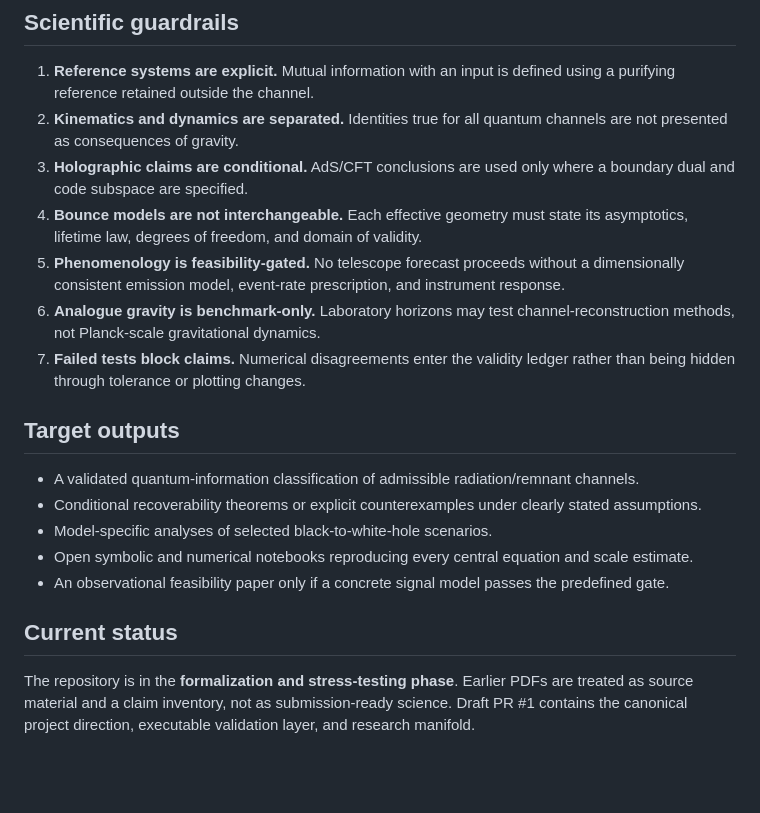
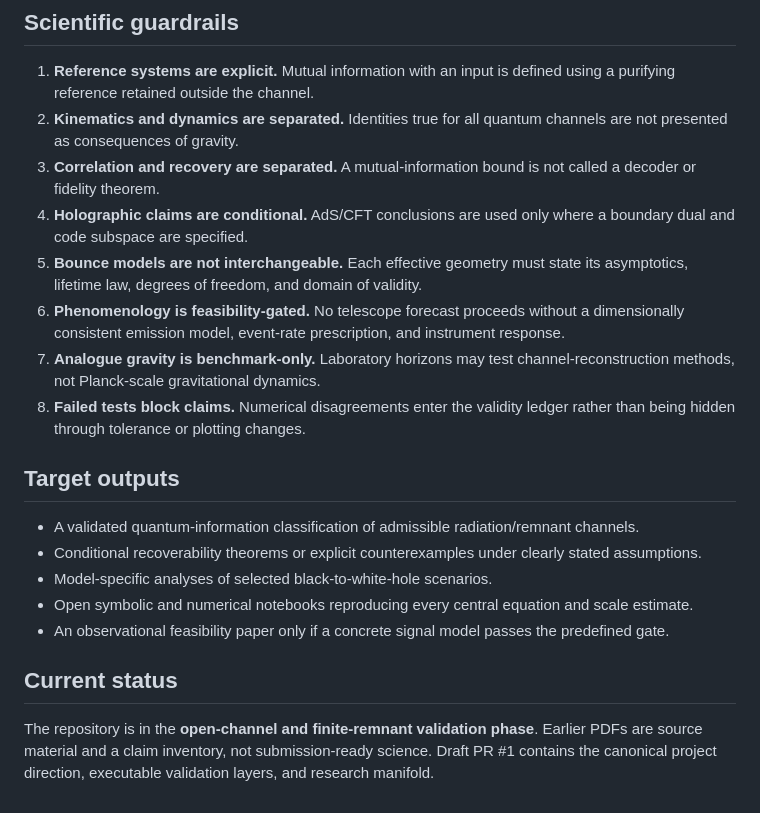
Before and after one commit to artistso/Constraints-on-Information-Partitioning-in-Quantum-Gravitational-Bounces, a Markdown page: README.md, the part around one of its changes. Drawn GitHub-style; blank space fills up the shorter version.

```diff
--- a/README.md
+++ b/README.md
@@ -62,11 +86,12 @@ The gravity calculations are baselines, not a bounce signal model. They cannot b
 
 1. **Reference systems are explicit.** Mutual information with an input is defined using a purifying reference retained outside the channel.
 2. **Kinematics and dynamics are separated.** Identities true for all quantum channels are not presented as consequences of gravity.
-3. **Holographic claims are conditional.** AdS/CFT conclusions are used only where a boundary dual and code subspace are specified.
-4. **Bounce models are not interchangeable.** Each effective geometry must state its asymptotics, lifetime law, degrees of freedom, and domain of validity.
-5. **Phenomenology is feasibility-gated.** No telescope forecast proceeds without a dimensionally consistent emission model, event-rate prescription, and instrument response.
-6. **Analogue gravity is benchmark-only.** Laboratory horizons may test channel-reconstruction methods, not Planck-scale gravitational dynamics.
-7. **Failed tests block claims.** Numerical disagreements enter the validity ledger rather than being hidden through tolerance or plotting changes.
+3. **Correlation and recovery are separated.** A mutual-information bound is not called a decoder or fidelity theorem.
+4. **Holographic claims are conditional.** AdS/CFT conclusions are used only where a boundary dual and code subspace are specified.
+5. **Bounce models are not interchangeable.** Each effective geometry must state its asymptotics, lifetime law, degrees of freedom, and domain of validity.
+6. **Phenomenology is feasibility-gated.** No telescope forecast proceeds without a dimensionally consistent emission model, event-rate prescription, and instrument response.
+7. **Analogue gravity is benchmark-only.** Laboratory horizons may test channel-reconstruction methods, not Planck-scale gravitational dynamics.
+8. **Failed tests block claims.** Numerical disagreements enter the validity ledger rather than being hidden through tolerance or plotting changes.
 
 ## Target outputs
 
@@ -78,4 +103,4 @@ The gravity calculations are baselines, not a bounce signal model. They cannot b
 
 ## Current status
 
-The repository is in the **formalization and stress-testing phase**. Earlier PDFs are treated as source material and a claim inventory, not as submission-ready science. Draft PR #1 contains the canonical project direction, executable validation layer, and research manifold.
+The repository is in the **open-channel and finite-remnant validation phase**. Earlier PDFs are source material and a claim inventory, not submission-ready science. Draft PR #1 contains the canonical project direction, executable validation layers, and research manifold.
```
Also changed, not shown: other parts of README.md (+36 -12 lines).
